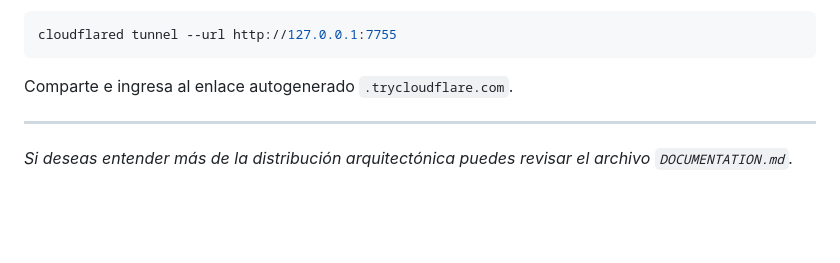
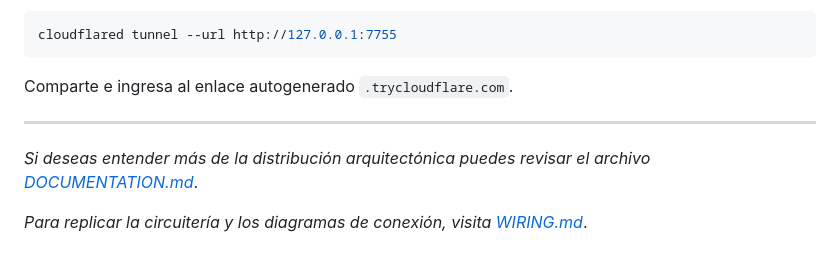
Before and after one commit to mastero101/FullStack--ESP8266_BME280, a Markdown page: README.md, the part around the change. Rendered like a GitHub page; blank space fills up the shorter version.

Commit message:
docs: add WIRING.md for hardware connection diagrams and update README references

```diff
--- a/README.md
+++ b/README.md
@@ -84,4 +84,6 @@ cloudflared tunnel --url http://127.0.0.1:7755
 Comparte e ingresa al enlace autogenerado `.trycloudflare.com`.
 
 ---
-*Si deseas entender más de la distribución arquitectónica puedes revisar el archivo `DOCUMENTATION.md`.*
+*Si deseas entender más de la distribución arquitectónica puedes revisar el archivo [DOCUMENTATION.md](./DOCUMENTATION.md)*.
+
+*Para replicar la circuitería y los diagramas de conexión, visita [WIRING.md](./WIRING.md)*.
```
Also changed, not shown: WIRING.md (added, +81 -0 lines).
